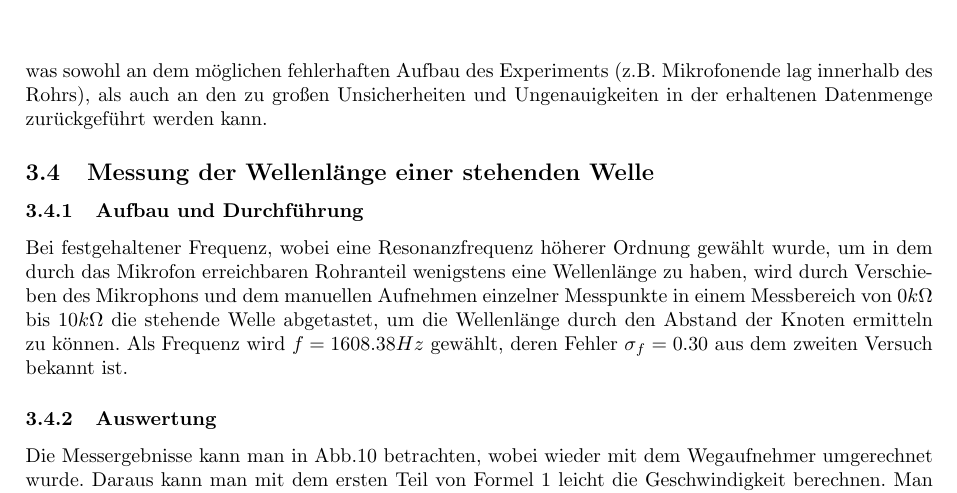
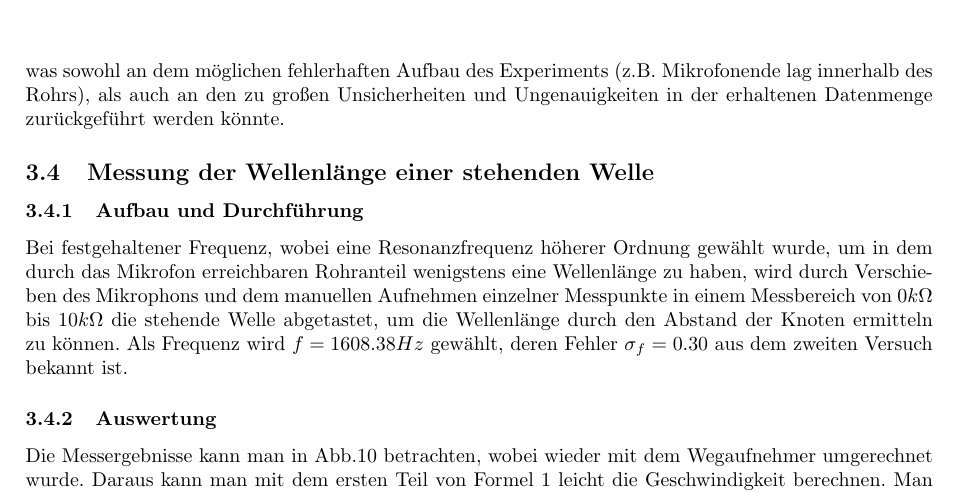
Before and after one commit to friciwolf/GP1, a LaTeX document (Akustik/Luft/Protokoll Akustik.tex): part of page 5 of 9, cut so that both start at the same text. Compiled offline with pdfLaTeX.

Commit message:
Update Protokoll Akustik.tex

```diff
--- a/Akustik/Luft/Protokoll Akustik.tex
+++ b/Akustik/Luft/Protokoll Akustik.tex
@@ -225,7 +225,7 @@ Aus dem y-Achsenabschnitt kann man auch die Postion der Schallquelle ablesen, di
 		v_{Schall} = 2L*a = (336.21 \pm 0.43 \pm 0.56) m/s; \, \, \, \chi^2/Ndf \approx 0.433/2 \approx 0.216
 	\end{equation}
 
-	wobei der statistische Fehler mit dem Gaußschen Fehlerfortpflanzung und der Systematische (wofür auch eine Kalibrierungsunsicherheit des Messbands von $\pm$0.7mm angenommen wurde) mithilfe der Verschiebemethode berechnet wurden. Dieses Ergebnis liegt aber deutlich unterhalb des theoretischen Werts, was sowohl an dem möglichen fehlerhaften Aufbau des Experiments (z.B. Mikrofonende lag innerhalb des Rohrs), als auch an den zu großen Unsicherheiten und Ungenauigkeiten in der erhaltenen Datenmenge zurückgeführt werden kann.
+	wobei der statistische Fehler mit dem Gaußschen Fehlerfortpflanzung und der Systematische (wofür auch eine Kalibrierungsunsicherheit des Messbands von $\pm$0.7mm angenommen wurde) mithilfe der Verschiebemethode berechnet wurden. Dieses Ergebnis liegt aber deutlich unterhalb des theoretischen Werts, was sowohl an dem möglichen fehlerhaften Aufbau des Experiments (z.B. Mikrofonende lag innerhalb des Rohrs), als auch an den zu großen Unsicherheiten und Ungenauigkeiten in der erhaltenen Datenmenge zurückgeführt werden könnte.
 
 	\subsection{Messung der Wellenlänge einer stehenden Welle}
 	\subsubsection{Aufbau und Durchführung}
```
